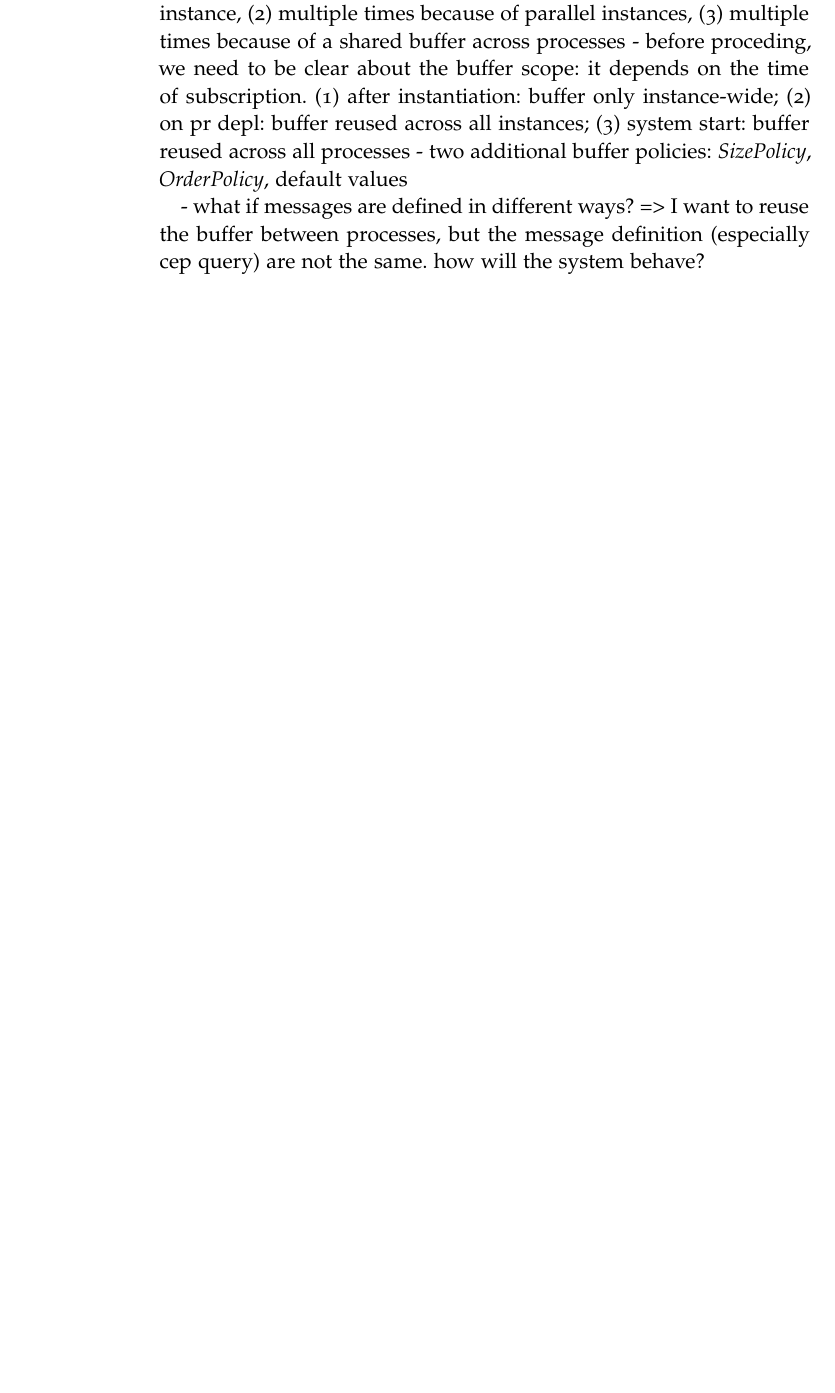
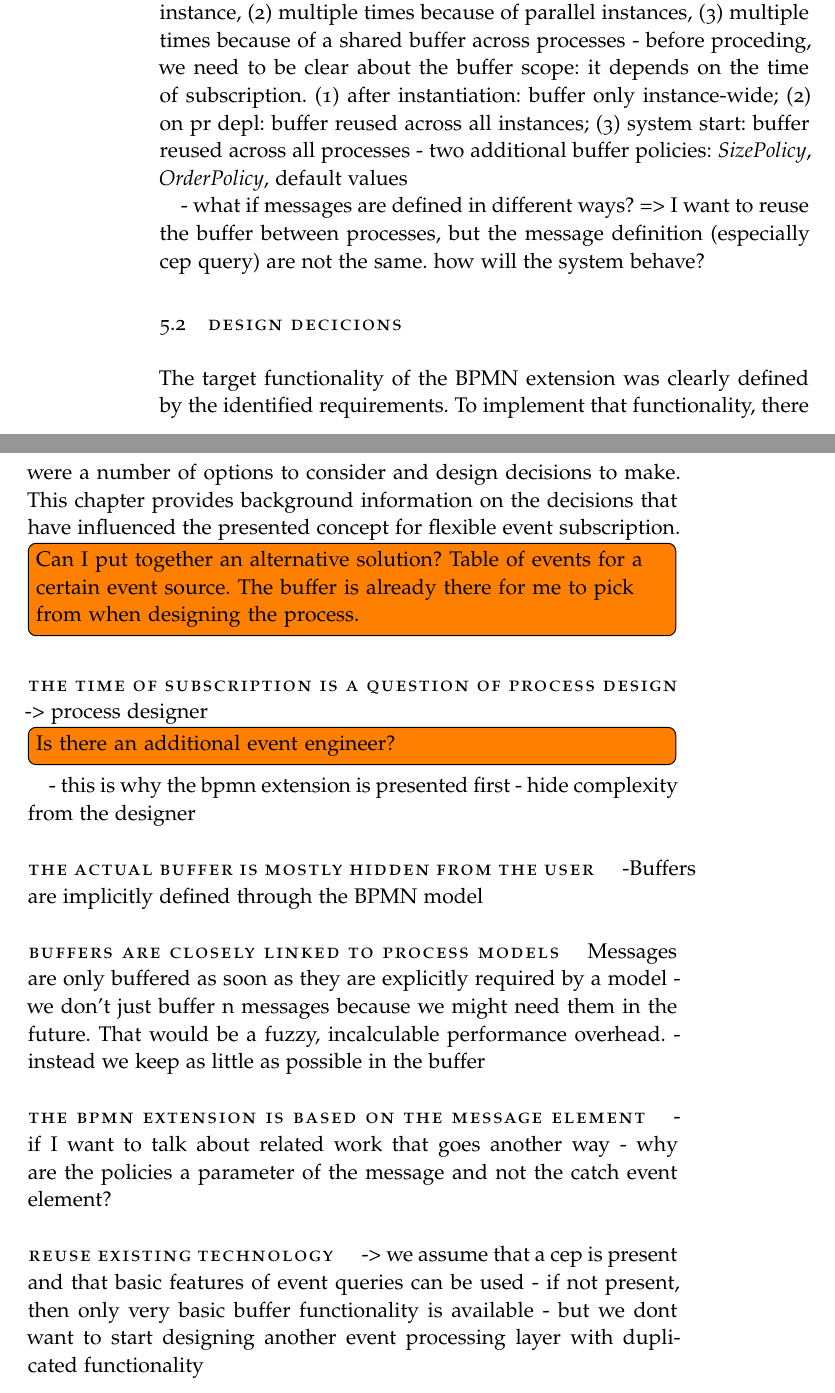
Before and after one commit to Omniabsent/thesis-early-event-subscription, a LaTeX thesis (thesis.tex, which reads chapters/concept/designdecisions.tex): part of page 32 of 41 before the commit and two parts of pages 32 and 33 of 45 after it, the two joined at a grey line, cut so that both start at the same text, the shorter picture padded with empty space. Compiled offline with pdfLaTeX; a missing font is replaced by an installed copy or a similar font.

Commit message:
add empty section designdecisions after bpmnx; add empty relatedwork

```diff
--- /dev/null
+++ b/chapters/concept/designdecisions.tex
@@ -0,0 +1,31 @@
+\section{Design Decicions}\label{ch:designdecisions}
+
+The target functionality of the BPMN extension was clearly defined by the identified requirements.
+To implement that functionality, there were a number of options to consider and design decisions to make.
+This chapter provides background information on the decisions that have influenced the presented concept for flexible event subscription.
+
+\todo[inline]{Can I put together an alternative solution? Table of events for a certain event source. The buffer is already there for me to pick from when designing the process.}
+
+\paragraph{The time of subscription is a question of process design}
+-> process designer
+\todo[inline]{Is there an additional event engineer?}
+- this is why the bpmn extension is presented first
+- hide complexity from the designer
+
+\paragraph{The actual buffer is mostly hidden from the user}
+
+-Buffers are implicitly defined through the BPMN model
+
+\paragraph{Buffers are closely linked to process models}
+Messages are only buffered as soon as they are explicitly required by a model
+- we don't just buffer n messages because we might need them in the future. That would be a fuzzy, incalculable performance overhead.
+- instead we keep as little as possible in the buffer
+
+\paragraph{The BPMN Extension is based on the Message element}
+- if I want to talk about related work that goes another way
+- why are the policies a parameter of the message and not the catch event element?
+
+\paragraph{reuse existing technology}
+-> we assume that a cep is present and that basic features of event queries can be used
+- if not present, then only very basic buffer functionality is available
+- but we dont want to start designing another event processing layer with duplicated functionality
```
Also changed, not shown: chapters/concept/bpmnx/bpmnx.tex (renamed from chapters/bpmnx/bpmnx.tex, +7 -9 lines), chapters/concept/concept.tex (added, +6 -0 lines), chapters/related/relatedwork.tex (added, +3 -0 lines), thesis.tex (+2 -1 lines), thesis.pdf.
